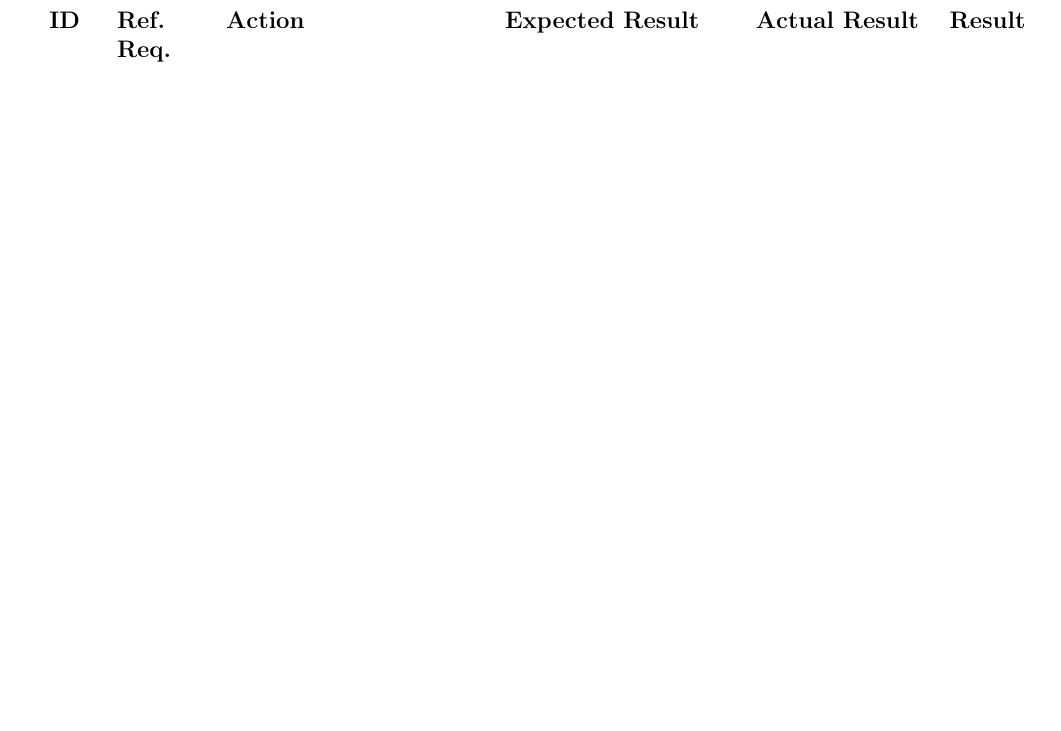
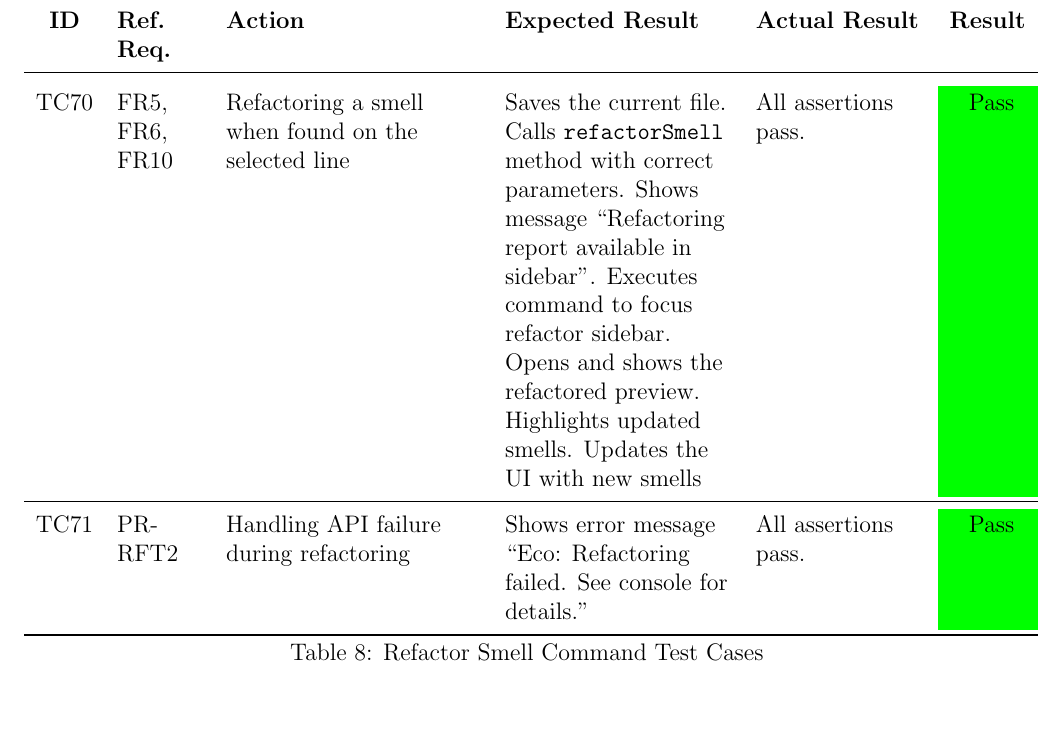
Before and after one commit to ssm-lab/capstone--source-code-optimizer, a LaTeX document (docs/VnVReport/VnVReport.tex): part of page 17 of 26 before the commit and part of page 17 of 27 after it, cut so that both start at the same text, the shorter picture padded with empty space. Compiled offline with pdfLaTeX.

Commit message:
Added unit test cases for Plugin Detect Smells Command #421

```diff
--- a/docs/VnVReport/VnVReport.tex
+++ b/docs/VnVReport/VnVReport.tex
@@ -418,0 +431,13 @@ This section will not be appropriate for every project.
+  \multicolumn{6}{l}{\textit{(Continued from previous page)}} \\
+  \toprule
+  \textbf{ID} & \textbf{Ref. Req.} & \textbf{Action} & \textbf{Expected Result} & \textbf{Actual Result} & \textbf{Result} \\
+  \midrule
+  \endhead
+
+  \multicolumn{6}{r}{\textit{Continued on next page}} \\
+  \endfoot
+
+  \bottomrule
+  \caption{Refactor Smell Command Test Cases}
+  \label{table:plugin_refactor_command_tests}
+  \endlastfoot
@@ -419,3 +451,8 @@ This section will not be appropriate for every project.
+  TC\testcount & FR5, FR6, FR10 & Refactoring a smell when found on the selected line & Saves the current file. Calls \texttt{refactorSmell} method with correct parameters. Shows message ``Refactoring report available in sidebar''. Executes command to focus refactor sidebar. Opens and shows the refactored preview. Highlights updated smells. Updates the UI with new smells & All assertions pass. & \cellcolor{green} Pass \\
+  \midrule
+  TC\testcount & PR-RFT2 & Handling API failure during refactoring & Shows error message ``Eco: Refactoring failed. See console for details.'' & All assertions pass. & \cellcolor{green} Pass \\
+  \end{longtable}
+
 \subsubsection{File Highlighter}
 
 \begin{longtable}{c
```
Also changed, not shown: docs/VnVReport/VnVReport.tex (19 more changed lines).
